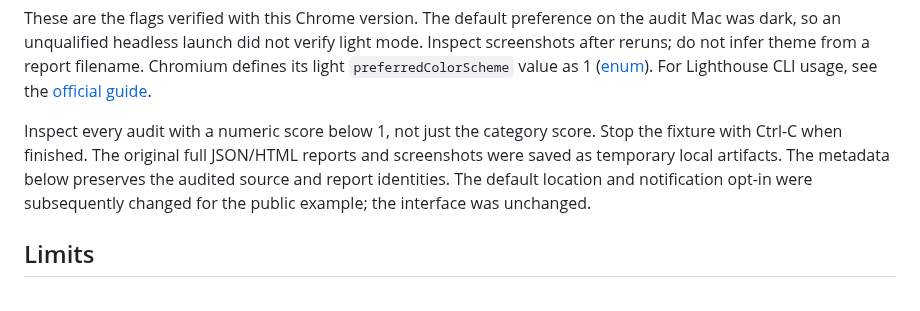
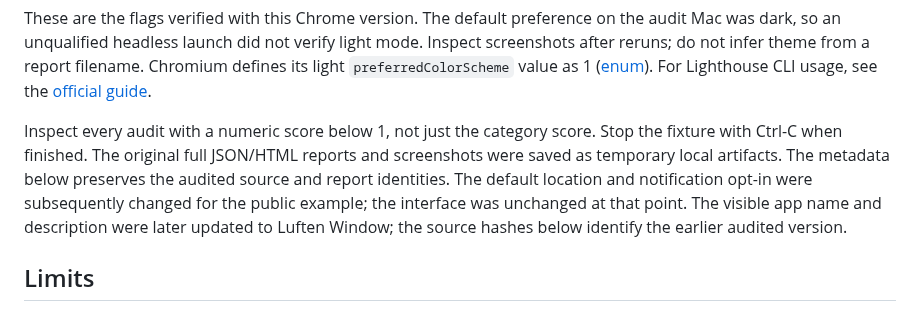
Before and after one commit to lofihippo/Luften-Window, a Markdown page: docs/accessibility-audit.md, the part around the change. GitHub-like rendering.

```diff
--- a/docs/accessibility-audit.md
+++ b/docs/accessibility-audit.md
@@ -61,7 +61,7 @@ audit_page desktop-dark-expanded 'http://127.0.0.1:8082/Luften-Window/?audit=exp
 
 These are the flags verified with this Chrome version. The default preference on the audit Mac was dark, so an unqualified headless launch did not verify light mode. Inspect screenshots after reruns; do not infer theme from a report filename. Chromium defines its light `preferredColorScheme` value as 1 ([enum](https://raw.githubusercontent.com/chromium/chromium/main/third_party/blink/public/mojom/css/preferred_color_scheme.mojom)). For Lighthouse CLI usage, see the [official guide](https://github.com/GoogleChrome/lighthouse/blob/main/readme.md).
 
-Inspect every audit with a numeric score below 1, not just the category score. Stop the fixture with Ctrl-C when finished. The original full JSON/HTML reports and screenshots were saved as temporary local artifacts. The metadata below preserves the audited source and report identities. The default location and notification opt-in were subsequently changed for the public example; the interface was unchanged.
+Inspect every audit with a numeric score below 1, not just the category score. Stop the fixture with Ctrl-C when finished. The original full JSON/HTML reports and screenshots were saved as temporary local artifacts. The metadata below preserves the audited source and report identities. The default location and notification opt-in were subsequently changed for the public example; the interface was unchanged at that point. The visible app name and description were later updated to Luften Window; the source hashes below identify the earlier audited version.
 
 ## Limits
 
```
Also changed, not shown: README.md (+18 -6 lines), docs/setup.md (+6 -0 lines), docs/screenshots/desktop.jpg, docs/screenshots/mobile.jpg, 11 other files.
